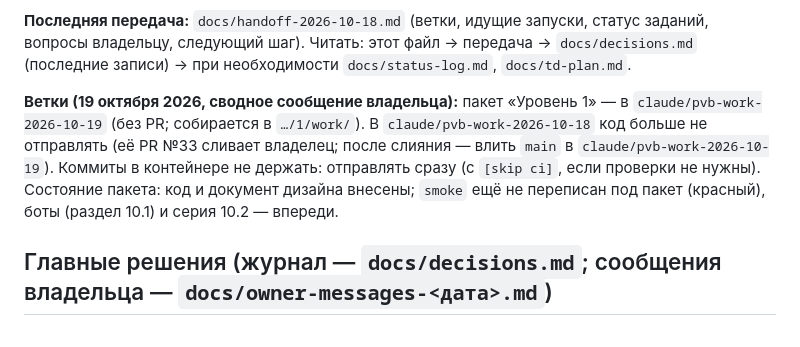
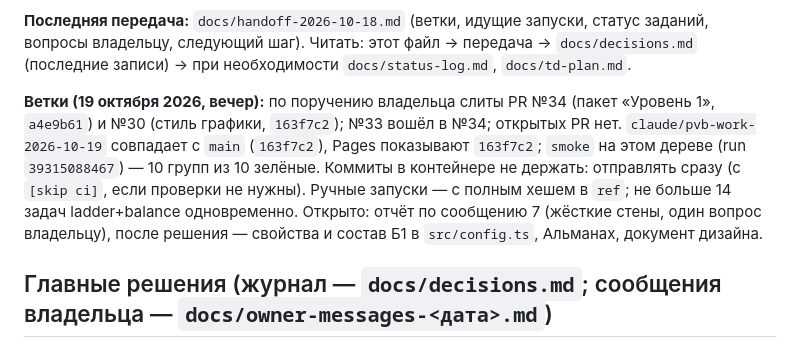
Before and after one commit to Aurinox-eng/1, a Markdown page: CLAUDE.md, the part around the change. Drawn GitHub-style.

Commit message:
CLAUDE.md: состояние после слияния PR №30 и №34, smoke 10 из 10 [skip ci]
Co-Authored-By: Claude Opus 5.5 <noreply@anthropic.com>
Claude-Session: https://claude.ai/code/session_012T8Ym2SLUeQFFZzkgJuFpE

```diff
--- a/CLAUDE.md
+++ b/CLAUDE.md
@@ -4,7 +4,7 @@
 
 **Последняя передача:** `docs/handoff-2026-10-18.md` (ветки, идущие запуски, статус заданий, вопросы владельцу, следующий шаг). Читать: этот файл → передача → `docs/decisions.md` (последние записи) → при необходимости `docs/status-log.md`, `docs/td-plan.md`.
 
-**Ветки (19 октября 2026, сводное сообщение владельца):** пакет «Уровень 1» — в `claude/pvb-work-2026-10-19` (без PR; собирается в `…/1/work/`). В `claude/pvb-work-2026-10-18` код больше не отправлять (её PR №33 сливает владелец; после слияния — влить `main` в `claude/pvb-work-2026-10-19`). Коммиты в контейнере не держать: отправлять сразу (с `[skip ci]`, если проверки не нужны). Состояние пакета: код и документ дизайна внесены; `smoke` ещё не переписан под пакет (красный), боты (раздел 10.1) и серия 10.2 — впереди.
+**Ветки (19 октября 2026, вечер):** по поручению владельца слиты PR №34 (пакет «Уровень 1», `a4e9b61`) и №30 (стиль графики, `163f7c2`); №33 вошёл в №34; открытых PR нет. `claude/pvb-work-2026-10-19` совпадает с `main` (`163f7c2`), Pages показывают `163f7c2`; `smoke` на этом дереве (run `39315088467`) — 10 групп из 10 зелёные. Коммиты в контейнере не держать: отправлять сразу (с `[skip ci]`, если проверки не нужны). Ручные запуски — с полным хешем в `ref`; не больше 14 задач ladder+balance одновременно. Открыто: отчёт по сообщению 7 (жёсткие стены, один вопрос владельцу), после решения — свойства и состав Б1 в `src/config.ts`, Альманах, документ дизайна.
 
 ## Главные решения (журнал — `docs/decisions.md`; сообщения владельца — `docs/owner-messages-<дата>.md`)
 - **Жанр tower defense** (решение владельца, сессия перехода): вместо старой игры (падающие бактерии, тап-выстрел; она в истории: коммит `3b913a3`) — башни стоят в клетках и стреляют сами, бактерии идут по кривым дорожкам со слияниями и разветвлениями (сеть «корни») от правого края к организму слева; игрок ставит, сливает и улучшает башни; деньги — за убитых бактерий; у башен разные способы стрельбы; уровни с победой (10 уровней; уровень — 50 волн с боссом в конце, затем по желанию бесконечный режим — решение владельца 18 октября 2026, вечер; прежде 30 волн); цель творческой итерации — 22–24 башни.
```
